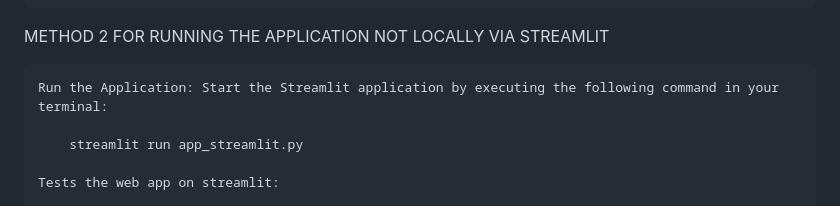
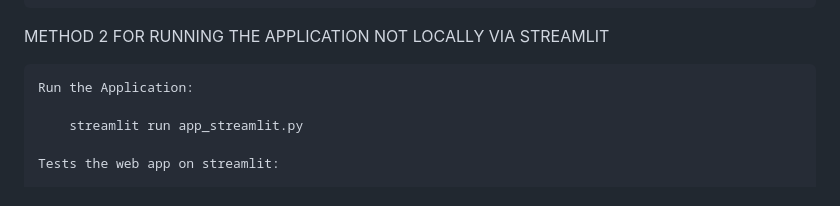
Before and after one commit to DavideTesti/mlproject, a Markdown page: README.md, the part around the change. GitHub-like rendering.

```diff
--- a/README.md
+++ b/README.md
@@ -46,7 +46,7 @@ METHOD 1 FOR RUNNING THE APPLICATION LOCALLY
 
 METHOD 2 FOR RUNNING THE APPLICATION NOT LOCALLY VIA STREAMLIT
 
-    Run the Application: Start the Streamlit application by executing the following command in your terminal:
+    Run the Application:
 
         streamlit run app_streamlit.py
 
```
